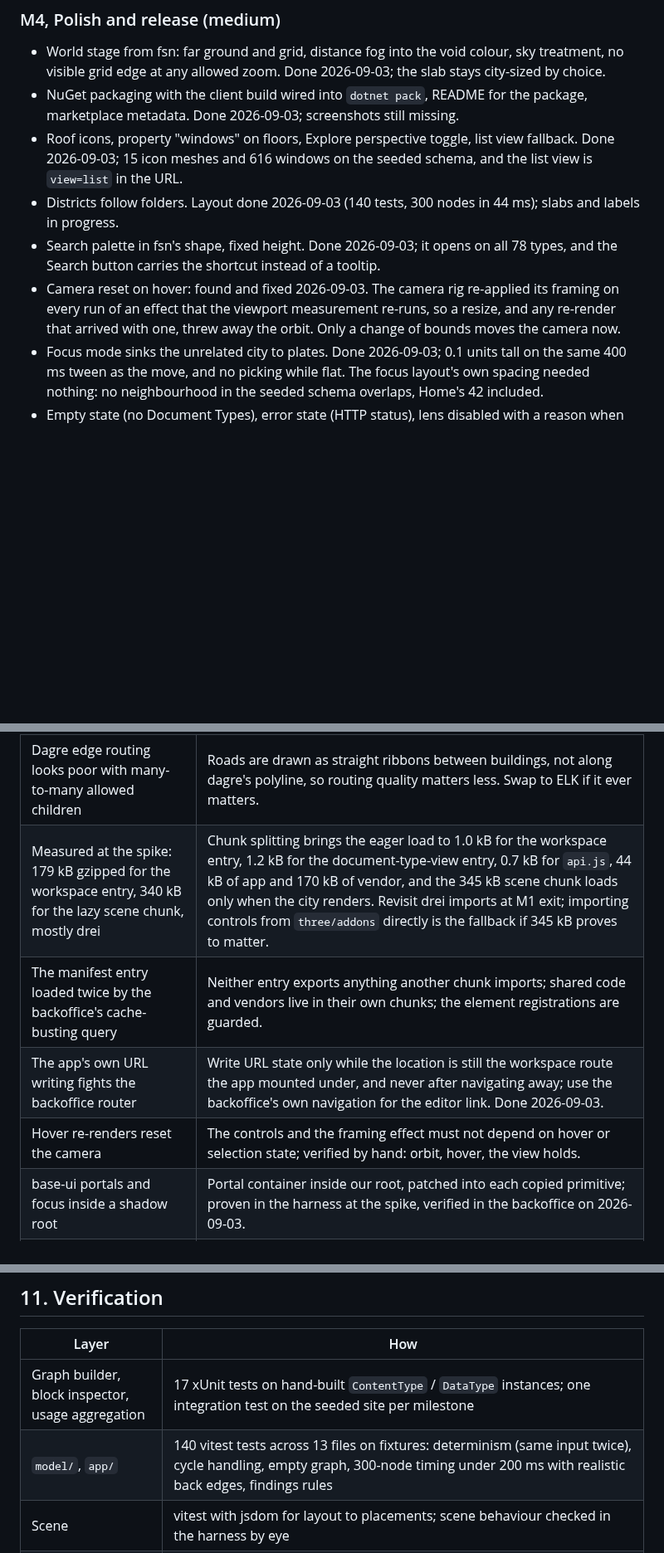
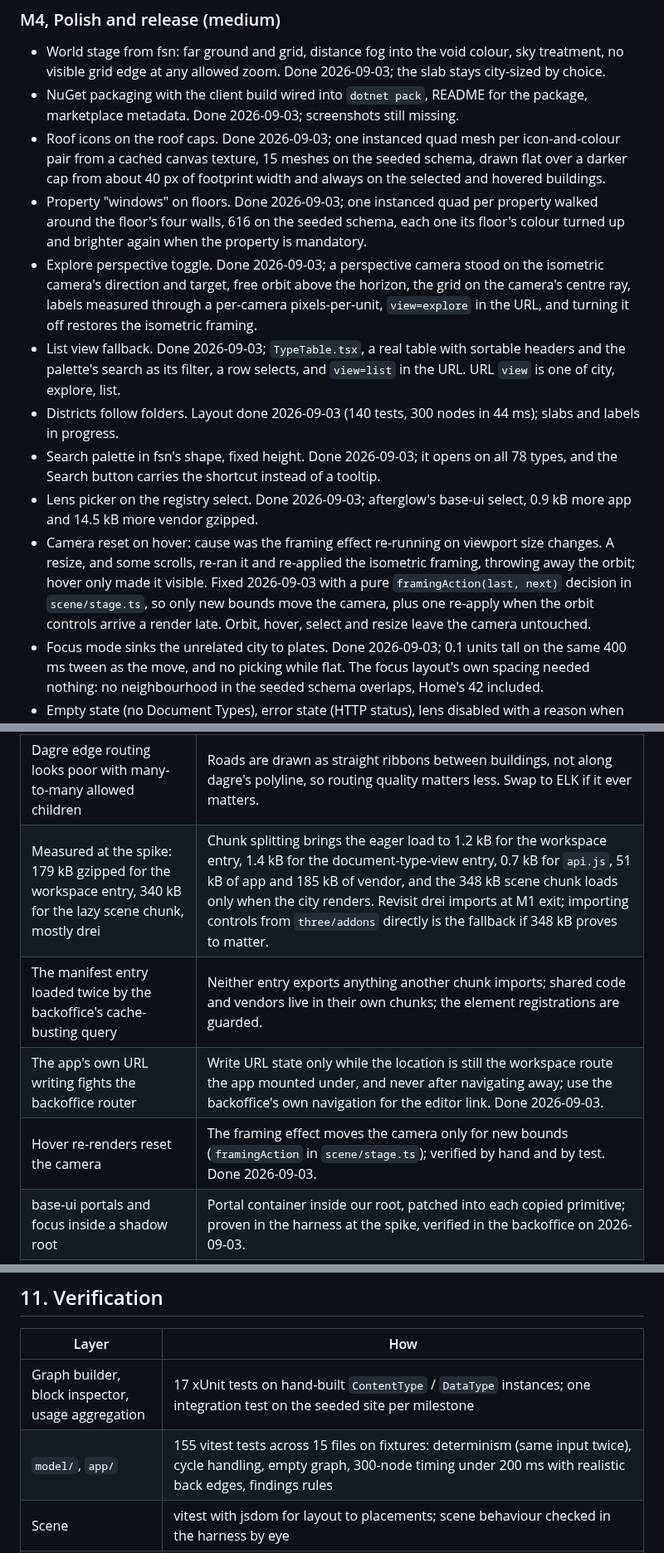
Before and after one commit to thebuilder/umbraco-schema-city, a Markdown page: PLAN.md, 3 parts joined by grey strips. Shown at 83% size. Drawn GitHub-style; blank space fills up the shorter version.

Commit message:
docs: record the m4 polish branch as built

```diff
--- a/PLAN.md
+++ b/PLAN.md
@@ -513,10 +513,14 @@ Each milestone ends with something runnable. Sizes are relative, not dates.
 
 - World stage from fsn: far ground and grid, distance fog into the void colour, sky treatment, no visible grid edge at any allowed zoom. Done 2026-09-03; the slab stays city-sized by choice.
 - NuGet packaging with the client build wired into `dotnet pack`, README for the package, marketplace metadata. Done 2026-09-03; screenshots still missing.
-- Roof icons, property "windows" on floors, Explore perspective toggle, list view fallback. Done 2026-09-03; 15 icon meshes and 616 windows on the seeded schema, and the list view is `view=list` in the URL.
+- Roof icons on the roof caps. Done 2026-09-03; one instanced quad mesh per icon-and-colour pair from a cached canvas texture, 15 meshes on the seeded schema, drawn flat over a darker cap from about 40 px of footprint width and always on the selected and hovered buildings.
+- Property "windows" on floors. Done 2026-09-03; one instanced quad per property walked around the floor's four walls, 616 on the seeded schema, each one its floor's colour turned up and brighter again when the property is mandatory.
+- Explore perspective toggle. Done 2026-09-03; a perspective camera stood on the isometric camera's direction and target, free orbit above the horizon, the grid on the camera's centre ray, labels measured through a per-camera pixels-per-unit, `view=explore` in the URL, and turning it off restores the isometric framing.
+- List view fallback. Done 2026-09-03; `TypeTable.tsx`, a real table with sortable headers and the palette's search as its filter, a row selects, and `view=list` in the URL. URL `view` is one of city, explore, list.
 - Districts follow folders. Layout done 2026-09-03 (140 tests, 300 nodes in 44 ms); slabs and labels in progress.
 - Search palette in fsn's shape, fixed height. Done 2026-09-03; it opens on all 78 types, and the Search button carries the shortcut instead of a tooltip.
-- Camera reset on hover: found and fixed 2026-09-03. The camera rig re-applied its framing on every run of an effect that the viewport measurement re-runs, so a resize, and any re-render that arrived with one, threw away the orbit. Only a change of bounds moves the camera now.
+- Lens picker on the registry select. Done 2026-09-03; afterglow's base-ui select, 0.9 kB more app and 14.5 kB more vendor gzipped.
+- Camera reset on hover: cause was the framing effect re-running on viewport size changes. A resize, and some scrolls, re-ran it and re-applied the isometric framing, throwing away the orbit; hover only made it visible. Fixed 2026-09-03 with a pure `framingAction(last, next)` decision in `scene/stage.ts`, so only new bounds move the camera, plus one re-apply when the orbit controls arrive a render late. Orbit, hover, select and resize leave the camera untouched.
 - Focus mode sinks the unrelated city to plates. Done 2026-09-03; 0.1 units tall on the same 400 ms tween as the move, and no picking while flat. The focus layout's own spacing needed nothing: no neighbourhood in the seeded schema overlaps, Home's 42 included.
 - Empty state (no Document Types), error state (HTTP status), lens disabled with a reason when usage fails. Done 2026-09-03.
 - Seeder log noise: application URL set, UI culture pinned to en-US in the demo site (the en-DK warnings were this Mac's locale). Done 2026-09-03; 585 warnings to 19.
@@ -540,10 +544,10 @@ Each milestone ends with something runnable. Sizes are relative, not dates.
 | Layered layout shifts a lot when one type is added, breaking spatial memory | Deterministic input order limits it. Pinning is the later fix. Say so in the README. |
 | Hub types (40+ neighbours) make selection views unreadable | Label cap, focus mode with a neighbourhood layout, and only the focused node's edges drawn. |
 | Dagre edge routing looks poor with many-to-many allowed children | Roads are drawn as straight ribbons between buildings, not along dagre's polyline, so routing quality matters less. Swap to ELK if it ever matters. |
-| Measured at the spike: 179 kB gzipped for the workspace entry, 340 kB for the lazy scene chunk, mostly drei | Chunk splitting brings the eager load to 1.0 kB for the workspace entry, 1.2 kB for the document-type-view entry, 0.7 kB for `api.js`, 44 kB of app and 170 kB of vendor, and the 345 kB scene chunk loads only when the city renders. Revisit drei imports at M1 exit; importing controls from `three/addons` directly is the fallback if 345 kB proves to matter. |
+| Measured at the spike: 179 kB gzipped for the workspace entry, 340 kB for the lazy scene chunk, mostly drei | Chunk splitting brings the eager load to 1.2 kB for the workspace entry, 1.4 kB for the document-type-view entry, 0.7 kB for `api.js`, 51 kB of app and 185 kB of vendor, and the 348 kB scene chunk loads only when the city renders. Revisit drei imports at M1 exit; importing controls from `three/addons` directly is the fallback if 348 kB proves to matter. |
 | The manifest entry loaded twice by the backoffice's cache-busting query | Neither entry exports anything another chunk imports; shared code and vendors live in their own chunks; the element registrations are guarded. |
 | The app's own URL writing fights the backoffice router | Write URL state only while the location is still the workspace route the app mounted under, and never after navigating away; use the backoffice's own navigation for the editor link. Done 2026-09-03. |
-| Hover re-renders reset the camera | The controls and the framing effect must not depend on hover or selection state; verified by hand: orbit, hover, the view holds. |
+| Hover re-renders reset the camera | The framing effect moves the camera only for new bounds (`framingAction` in `scene/stage.ts`); verified by hand and by test. Done 2026-09-03. |
 | base-ui portals and focus inside a shadow root | Portal container inside our root, patched into each copied primitive; proven in the harness at the spike, verified in the backoffice on 2026-09-03. |
 | Dark-only theme inside a light backoffice | Deliberate for the full-area workspace. The Document Type editor view stays a small canvas panel with Umbraco's own caption. |
 | Usage queries slow on large installs | Four small queries for the whole install, 60 s cache, `refresh` on demand. The city never waits for usage. |
@@ -558,7 +562,7 @@ Each milestone ends with something runnable. Sizes are relative, not dates.
 | Layer | How |
 | --- | --- |
 | Graph builder, block inspector, usage aggregation | 17 xUnit tests on hand-built `ContentType` / `DataType` instances; one integration test on the seeded site per milestone |
-| `model/`, `app/` | 140 vitest tests across 13 files on fixtures: determinism (same input twice), cycle handling, empty graph, 300-node timing under 200 ms with realistic back edges, findings rules |
+| `model/`, `app/` | 155 vitest tests across 15 files on fixtures: determinism (same input twice), cycle handling, empty graph, 300-node timing under 200 ms with realistic back edges, findings rules |
 | Scene | vitest with jsdom for layout to placements; scene behaviour checked in the harness by eye |
 | End to end | CI boots the seeded site on both majors and checks the manifest, the backoffice and the graph and usage endpoints' 401. Interactions are checked by hand in the harness and in the backoffice at each milestone exit; no browser automation until a regression justifies it. Last full run 2026-09-03 at the M3 merge, green on both majors. CI also packs and checks the nupkg |
 | Performance | The seeded schema in the dev harness with the browser's own frame profiler; a pathological fixture (cycles, 40 element types, orphans) is still to be written |
```
Also changed, not shown: other parts of PLAN.md (+3 -3 lines).
